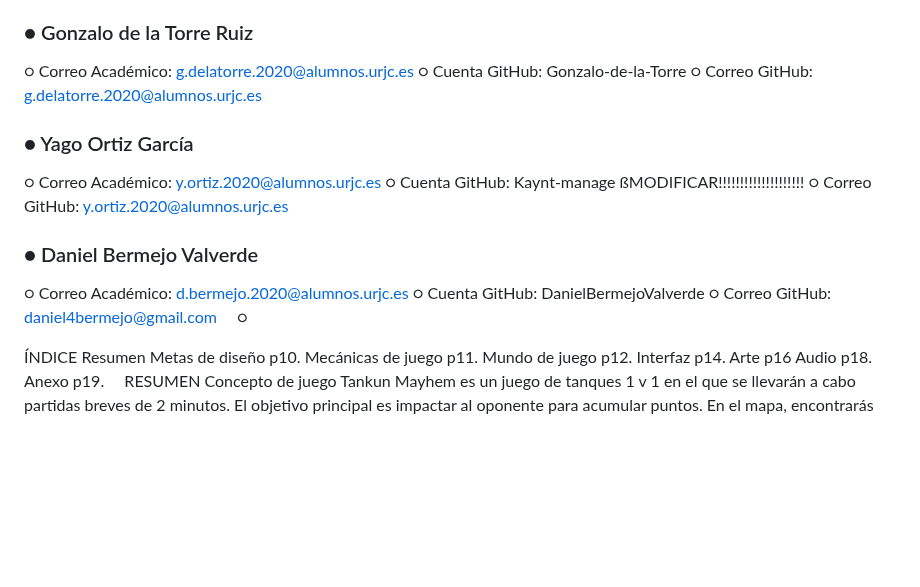
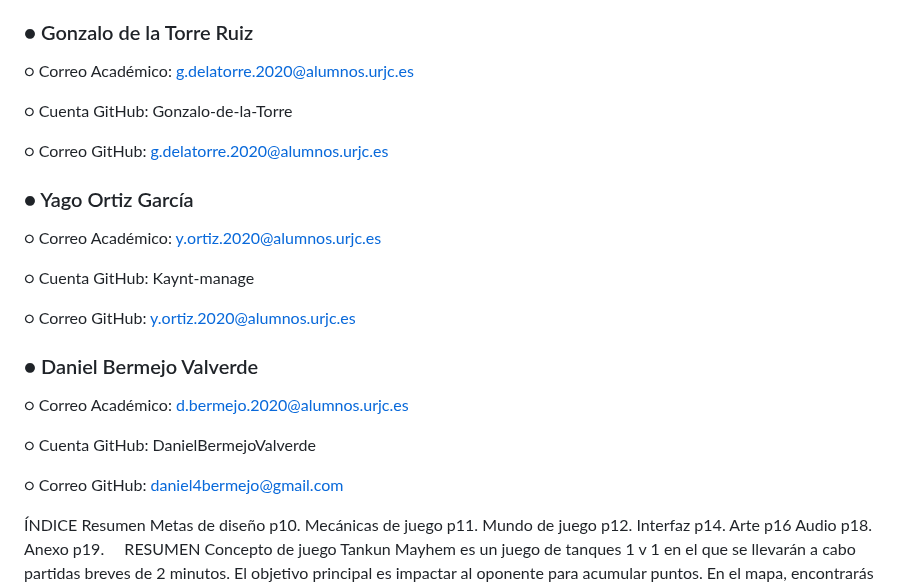
Before and after one commit to MauroFdz/Tankun-Mayhem, a Markdown page: README.md, the part around the change. GitHub-like rendering; blank space fills up the shorter version.

```diff
--- a/README.md
+++ b/README.md
@@ -13,18 +13,26 @@
 
 ### ●	Gonzalo de la Torre Ruiz
 ○	Correo Académico: g.delatorre.2020@alumnos.urjc.es
+
 ○	Cuenta GitHub: Gonzalo-de-la-Torre
+
 ○	Correo GitHub: g.delatorre.2020@alumnos.urjc.es
+
 ### ●	Yago Ortiz García
 ○	Correo Académico: y.ortiz.2020@alumnos.urjc.es
-○	Cuenta GitHub: Kaynt-manage ßMODIFICAR!!!!!!!!!!!!!!!!!!!!
+
+○	Cuenta GitHub: Kaynt-manage
+
 ○	Correo GitHub: y.ortiz.2020@alumnos.urjc.es
+
 ### ●	Daniel Bermejo Valverde
+
 ○	Correo Académico: d.bermejo.2020@alumnos.urjc.es
+
 ○	Cuenta GitHub: DanielBermejoValverde
+
 ○	Correo GitHub: daniel4bermejo@gmail.com
 
-○
 
 ÍNDICE
 Resumen
```
